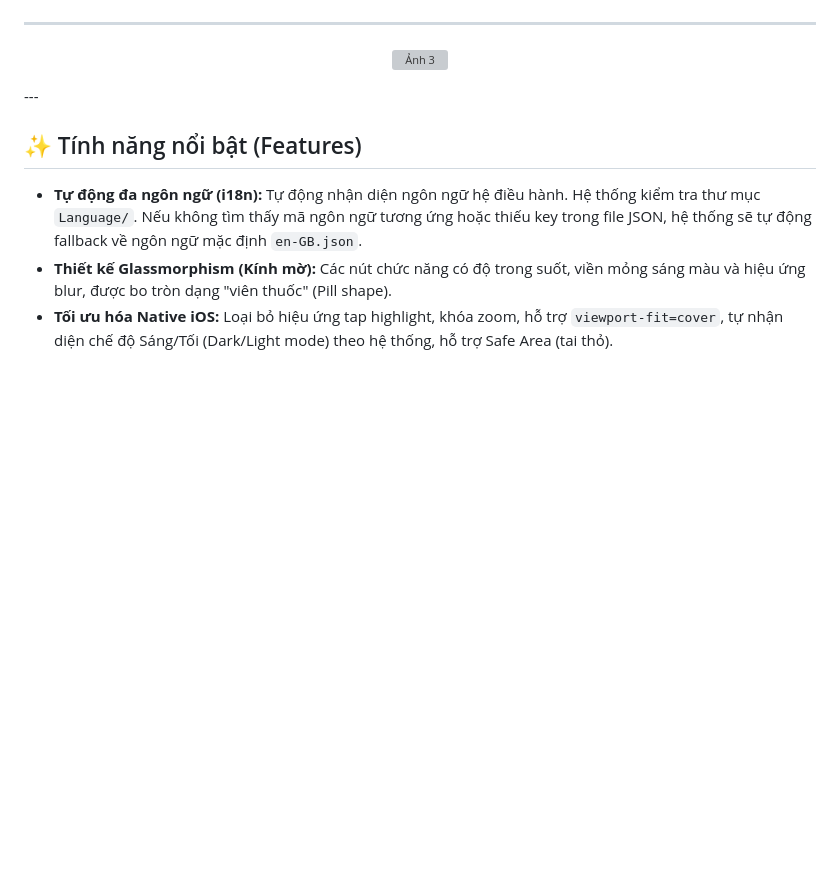
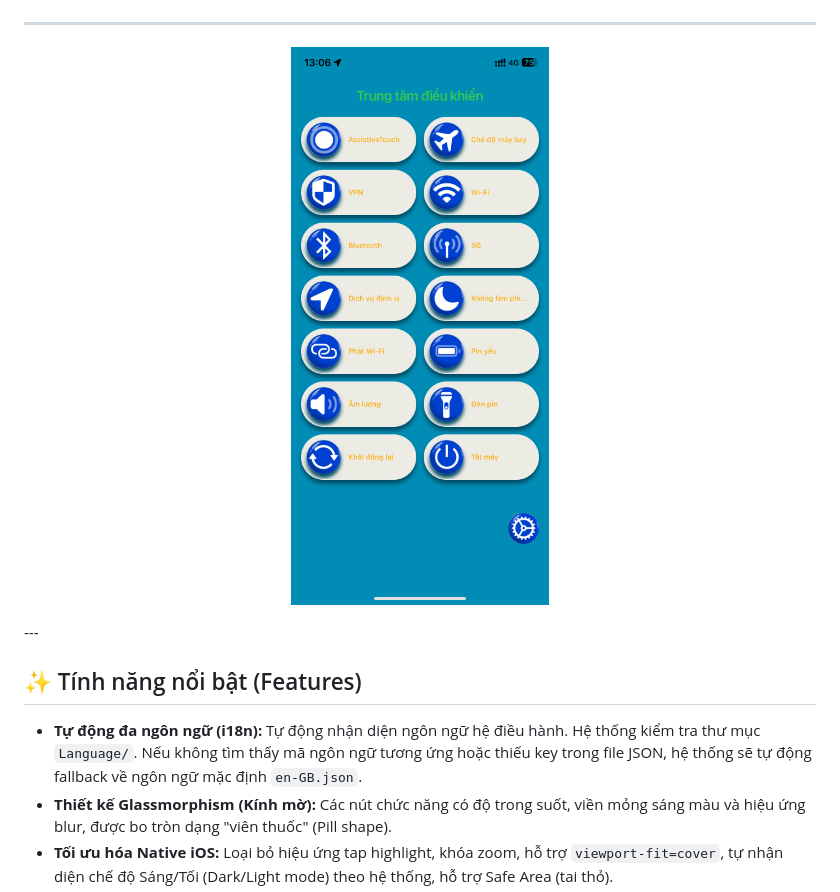
Before and after one commit to Sentechtipsvn/Control, a Markdown page: README.md, the part around the change. Rendered like a GitHub page; blank space fills up the shorter version; grey boxes are pictures that could not be loaded.

Commit message:
Fix image source in README.md

```diff
--- a/README.md
+++ b/README.md
@@ -25,7 +25,7 @@ Dự án **Webclip Control Center** là một ứng dụng web giả lập giao
 <hr style="border: none; height: 1px; background-color: #e1e4e8; width: 80%; margin: 20px auto;" />
 
 <p align="center">
-  <img src="icons/demo-2" width="600" alt="Ảnh 3">
+  <img src="icons/demo-2.png" width="600" alt="Ảnh 3">
 </p>
 ---
 
```
